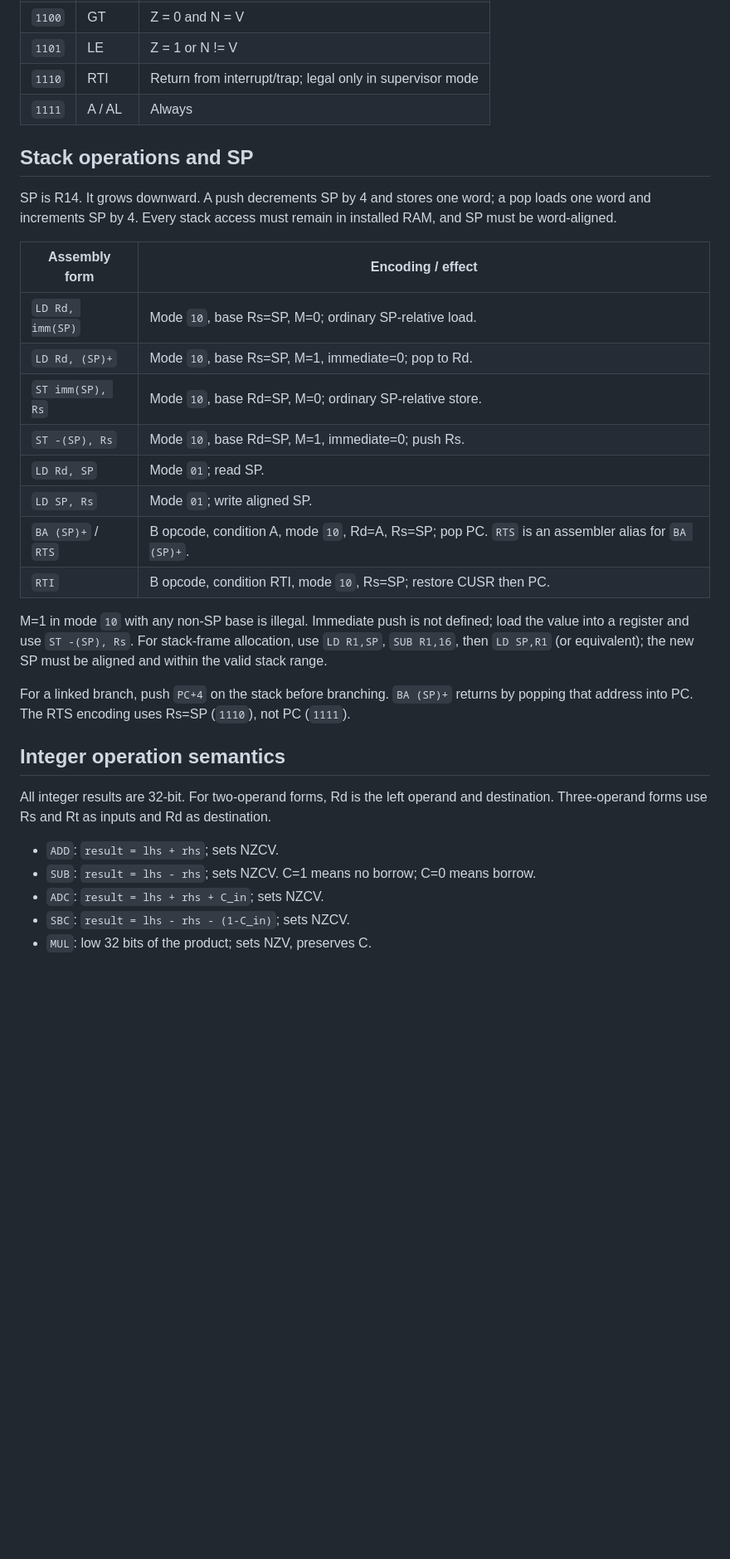
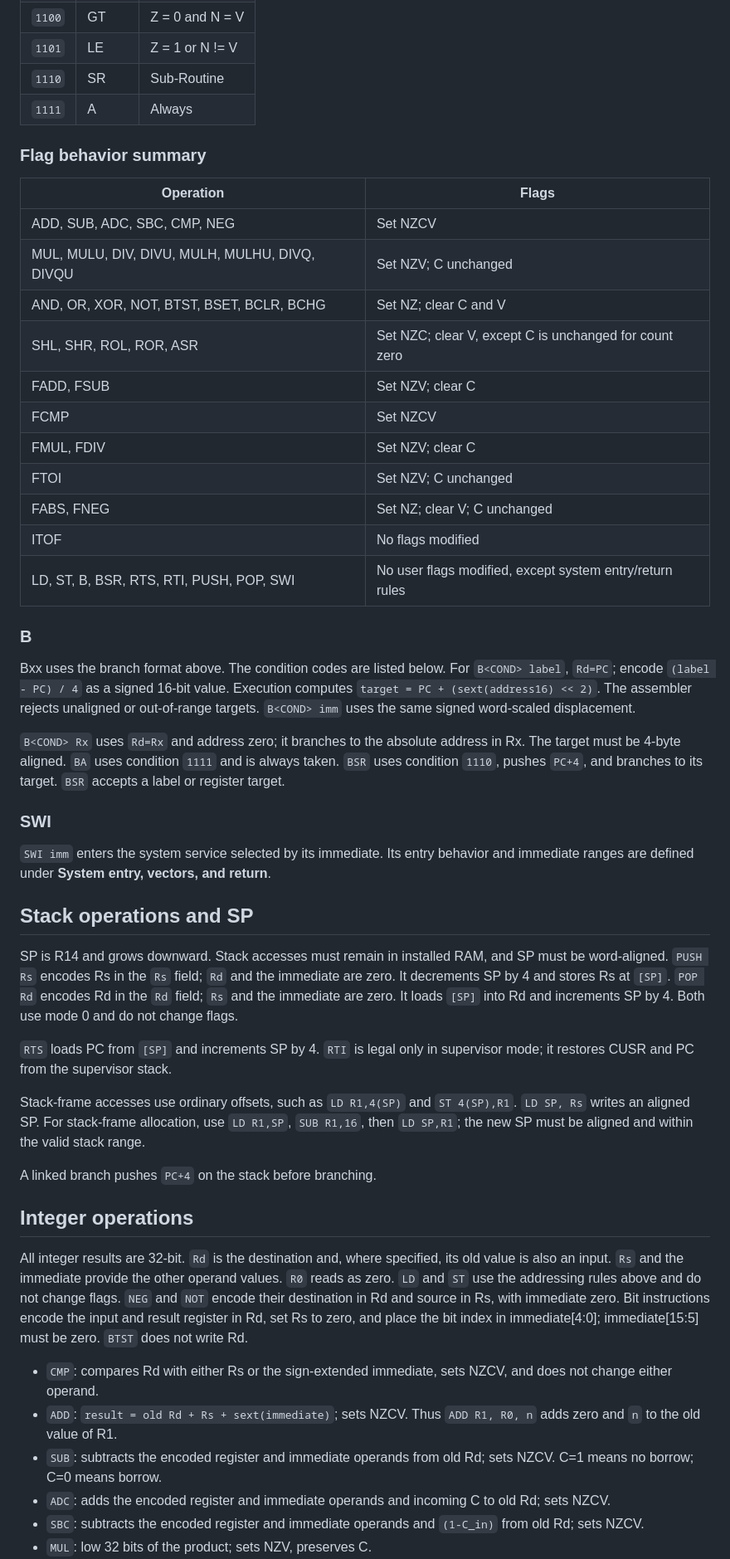
Before and after one commit to Tracnac/tdc32, a Markdown page: TDC32-1.md, the part around one of its changes. Shown at 83% size. GitHub-like rendering; blank space fills up the shorter version.

```diff
--- a/TDC32-1.md
+++ b/TDC32-1.md
@@ -178,34 +174,52 @@ B uses `Rd` as the condition field. The condition codes are listed below. `B<CON
 | `1011` | LT | N != V |
 | `1100` | GT | Z = 0 and N = V |
 | `1101` | LE | Z = 1 or N != V |
-| `1110` | RTI | Return from interrupt/trap; legal only in supervisor mode |
-| `1111` | A / AL | Always |
+| `1110` | SR | Sub-Routine |
+| `1111` | A | Always |
+
+### Flag behavior summary
+
+| Operation | Flags |
+| --- | --- |
+| ADD, SUB, ADC, SBC, CMP, NEG | Set NZCV |
+| MUL, MULU, DIV, DIVU, MULH, MULHU, DIVQ, DIVQU | Set NZV; C unchanged |
+| AND, OR, XOR, NOT, BTST, BSET, BCLR, BCHG | Set NZ; clear C and V |
+| SHL, SHR, ROL, ROR, ASR | Set NZC; clear V, except C is unchanged for count zero |
+| FADD, FSUB | Set NZV; clear C |
+| FCMP | Set NZCV |
+| FMUL, FDIV | Set NZV; clear C |
+| FTOI | Set NZV; C unchanged |
+| FABS, FNEG | Set NZ; clear V; C unchanged |
+| ITOF | No flags modified |
+| LD, ST, B, BSR, RTS, RTI, PUSH, POP, SWI | No user flags modified, except system entry/return rules |
+
+### B
+
+Bxx uses the branch format above. The condition codes are listed below. For `B<COND> label`, `Rd=PC`; encode `(label - PC) / 4` as a signed 16-bit value. Execution computes `target = PC + (sext(address16) << 2)`. The assembler rejects unaligned or out-of-range targets. `B<COND> imm` uses the same signed word-scaled displacement.
+
+`B<COND> Rx` uses `Rd=Rx` and address zero; it branches to the absolute address in Rx. The target must be 4-byte aligned. `BA` uses condition `1111` and is always taken. `BSR` uses condition `1110`, pushes `PC+4`, and branches to its target. `BSR` accepts a label or register target.
+
+### SWI
+
+`SWI imm` enters the system service selected by its immediate. Its entry behavior and immediate ranges are defined under **System entry, vectors, and return**.
 
 ## Stack operations and SP
 
-SP is R14. It grows downward. A push decrements SP by 4 and stores one word; a pop loads one word and increments SP by 4. Every stack access must remain in installed RAM, and SP must be word-aligned.
+SP is R14 and grows downward. Stack accesses must remain in installed RAM, and SP must be word-aligned. `PUSH Rs` encodes Rs in the `Rs` field; `Rd` and the immediate are zero. It decrements SP by 4 and stores Rs at `[SP]`. `POP Rd` encodes Rd in the `Rd` field; `Rs` and the immediate are zero. It loads `[SP]` into Rd and increments SP by 4. Both use mode 0 and do not change flags.
 
-| Assembly form | Encoding / effect |
-| --- | --- |
-| `LD Rd, imm(SP)` | Mode `10`, base Rs=SP, M=0; ordinary SP-relative load. |
-| `LD Rd, (SP)+` | Mode `10`, base Rs=SP, M=1, immediate=0; pop to Rd. |
-| `ST imm(SP), Rs` | Mode `10`, base Rd=SP, M=0; ordinary SP-relative store. |
-| `ST -(SP), Rs` | Mode `10`, base Rd=SP, M=1, immediate=0; push Rs. |
-| `LD Rd, SP` | Mode `01`; read SP. |
-| `LD SP, Rs` | Mode `01`; write aligned SP. |
-| `BA (SP)+` / `RTS` | B opcode, condition A, mode `10`, Rd=A, Rs=SP; pop PC. `RTS` is an assembler alias for `BA (SP)+`. |
-| `RTI` | B opcode, condition RTI, mode `10`, Rs=SP; restore CUSR then PC. |
+`RTS` loads PC from `[SP]` and increments SP by 4. `RTI` is legal only in supervisor mode; it restores CUSR and PC from the supervisor stack.
 
-M=1 in mode `10` with any non-SP base is illegal. Immediate push is not defined; load the value into a register and use `ST -(SP), Rs`. For stack-frame allocation, use `LD R1,SP`, `SUB R1,16`, then `LD SP,R1` (or equivalent); the new SP must be aligned and within the valid stack range.
+Stack-frame accesses use ordinary offsets, such as `LD R1,4(SP)` and `ST 4(SP),R1`. `LD SP, Rs` writes an aligned SP. For stack-frame allocation, use `LD R1,SP`, `SUB R1,16`, then `LD SP,R1`; the new SP must be aligned and within the valid stack range.
 
-For a linked branch, push `PC+4` on the stack before branching. `BA (SP)+` returns by popping that address into PC. The RTS encoding uses Rs=SP (`1110`), not PC (`1111`).
+A linked branch pushes `PC+4` on the stack before branching.
 
-## Integer operation semantics
+## Integer operations
 
-All integer results are 32-bit. For two-operand forms, Rd is the left operand and destination. Three-operand forms use Rs and Rt as inputs and Rd as destination.
+All integer results are 32-bit. `Rd` is the destination and, where specified, its old value is also an input. `Rs` and the immediate provide the other operand values. `R0` reads as zero. `LD` and `ST` use the addressing rules above and do not change flags. `NEG` and `NOT` encode their destination in Rd and source in Rs, with immediate zero. Bit instructions encode the input and result register in Rd, set Rs to zero, and place the bit index in immediate[4:0]; immediate[15:5] must be zero. `BTST` does not write Rd.
 
-- `ADD`: `result = lhs + rhs`; sets NZCV.
-- `SUB`: `result = lhs - rhs`; sets NZCV. C=1 means no borrow; C=0 means borrow.
-- `ADC`: `result = lhs + rhs + C_in`; sets NZCV.
-- `SBC`: `result = lhs - rhs - (1-C_in)`; sets NZCV.
+- `CMP`: compares Rd with either Rs or the sign-extended immediate, sets NZCV, and does not change either operand.
+- `ADD`: `result = old Rd + Rs + sext(immediate)`; sets NZCV. Thus `ADD R1, R0, n` adds zero and `n` to the old value of R1.
+- `SUB`: subtracts the encoded register and immediate operands from old Rd; sets NZCV. C=1 means no borrow; C=0 means borrow.
+- `ADC`: adds the encoded register and immediate operands and incoming C to old Rd; sets NZCV.
+- `SBC`: subtracts the encoded register and immediate operands and `(1-C_in)` from old Rd; sets NZCV.
 - `MUL`: low 32 bits of the product; sets NZV, preserves C.
```
Also changed, not shown: other parts of TDC32-1.md (+95 -118 lines).
